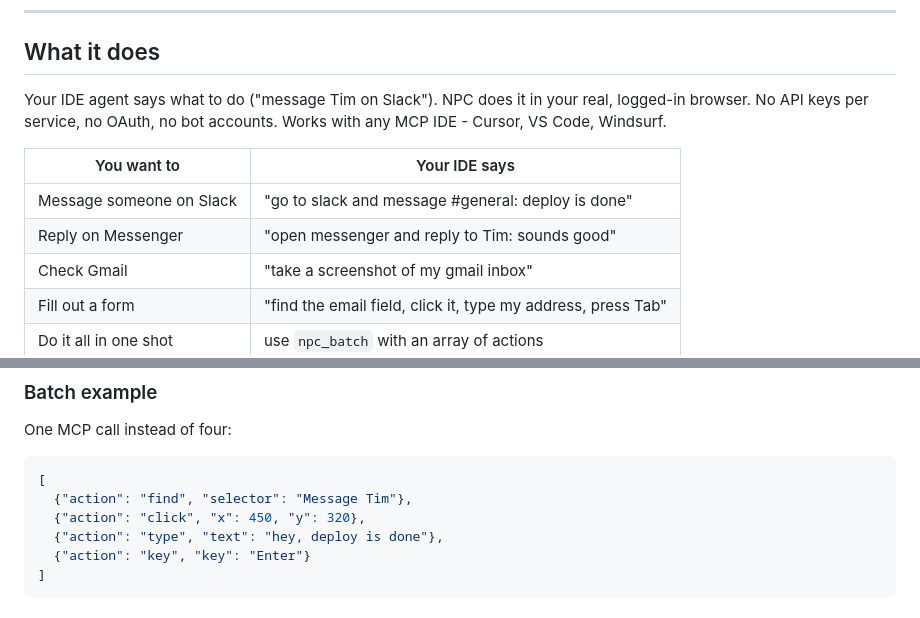
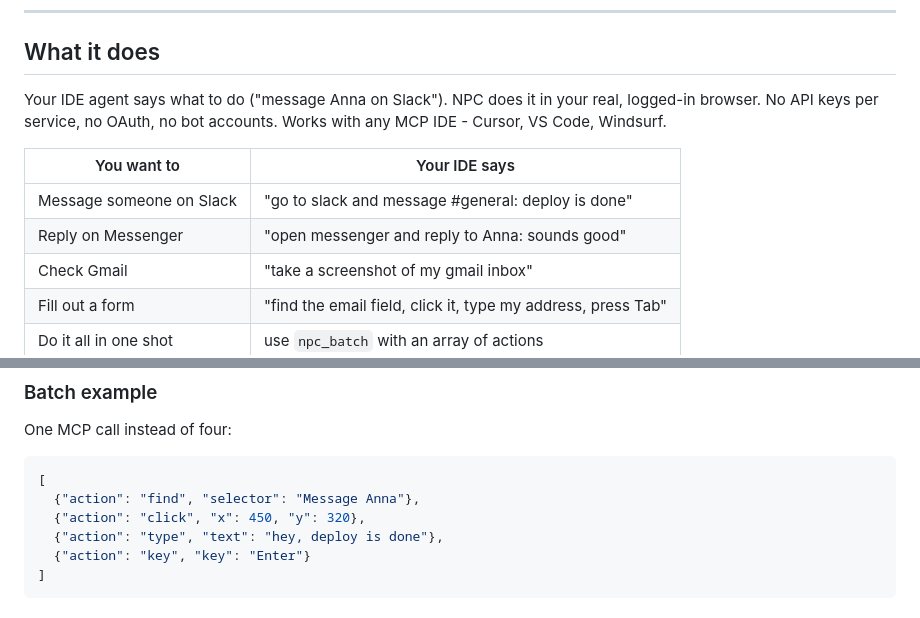
Before and after one commit to freyzo/npc, a Markdown page: README.md, 2 parts joined by grey strips. Rendered like a GitHub page.

Commit message:
Update README to reflect changes

````diff
--- a/README.md
+++ b/README.md
@@ -22,12 +22,12 @@ npm i -g npc-agent
 
 ## What it does
 
-Your IDE agent says what to do ("message Tim on Slack"). NPC does it in your real, logged-in browser. No API keys per service, no OAuth, no bot accounts. Works with any MCP IDE - Cursor, VS Code, Windsurf.
+Your IDE agent says what to do ("message Anna on Slack"). NPC does it in your real, logged-in browser. No API keys per service, no OAuth, no bot accounts. Works with any MCP IDE - Cursor, VS Code, Windsurf.
 
 | You want to | Your IDE says |
 | --- | --- |
 | Message someone on Slack | "go to slack and message #general: deploy is done" |
-| Reply on Messenger | "open messenger and reply to Tim: sounds good" |
+| Reply on Messenger | "open messenger and reply to Anna: sounds good" |
 | Check Gmail | "take a screenshot of my gmail inbox" |
 | Fill out a form | "find the email field, click it, type my address, press Tab" |
 | Do it all in one shot | use `npc_batch` with an array of actions |
@@ -100,7 +100,7 @@ One MCP call instead of four:
 
 ```json
 [
-  {"action": "find", "selector": "Message Tim"},
+  {"action": "find", "selector": "Message Anna"},
   {"action": "click", "x": 450, "y": 320},
   {"action": "type", "text": "hey, deploy is done"},
   {"action": "key", "key": "Enter"}
````
